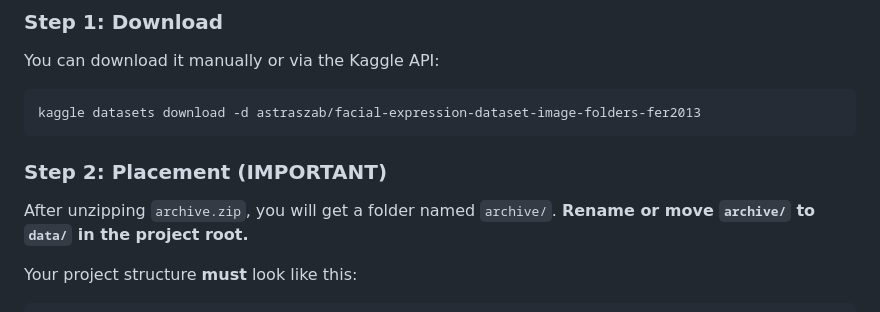
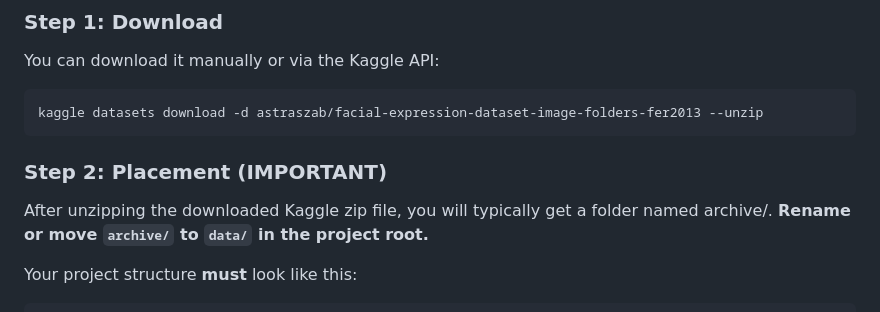
Before and after one commit to HarryITdeveloper/fer2013-imbalance-aware, a Markdown page: README.md, the part around one of its changes. GitHub-like rendering.

Commit message:
Update README dataset instructions

````diff
--- a/README.md
+++ b/README.md
@@ -39,11 +39,11 @@ The dataset is **not** included in this repository. Please download it from Kagg
 ### Step 1: Download
 You can download it manually or via the Kaggle API:
 ```bash
-kaggle datasets download -d astraszab/facial-expression-dataset-image-folders-fer2013
+kaggle datasets download -d astraszab/facial-expression-dataset-image-folders-fer2013 --unzip
 ```
 
 ### Step 2: Placement (IMPORTANT)
-After unzipping `archive.zip`, you will get a folder named `archive/`.
+After unzipping the downloaded Kaggle zip file, you will typically get a folder named archive/.
 **Rename or move `archive/` to `data/` in the project root.**
 
 Your project structure **must** look like this:
````
Also changed, not shown: other parts of README.md (+1 -1 lines).
